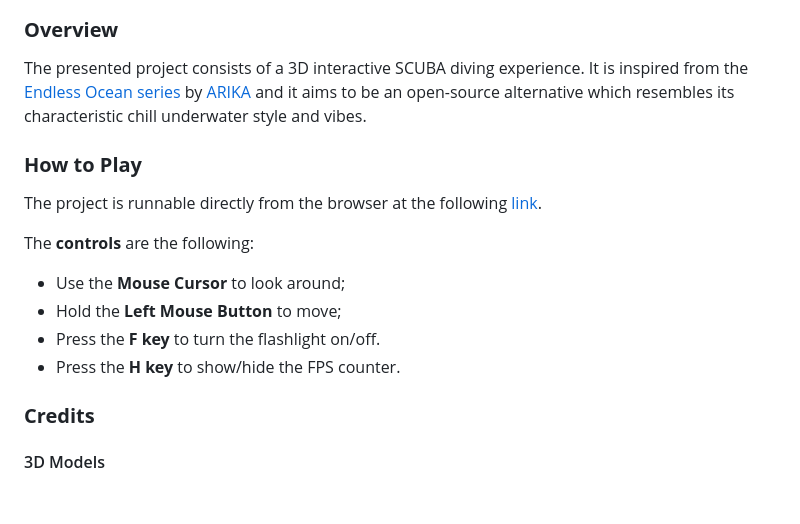
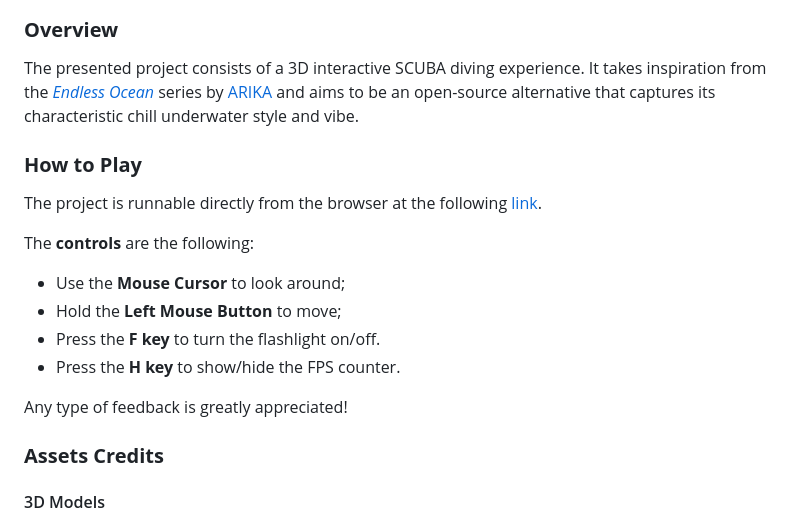
Before and after one commit to SapienzaInteractiveGraphicsCourse/final-project-astrographics_industries, a Markdown page: README.md, the part around one of its changes. Rendered like a GitHub page; blank space fills up the shorter version.

Commit message:
README update (dynamic logo theme + rewording/addition of some sentences)

```diff
--- a/README.md
+++ b/README.md
@@ -3,6 +8,6 @@
 
 ### **Overview**
-The presented project consists of a 3D interactive SCUBA diving experience. It is inspired from the [Endless Ocean series](https://nintendo.fandom.com/wiki/Endless_Ocean_(series)) by [ARIKA](https://en.wikipedia.org/wiki/Arika) and it aims to be an open-source alternative which resembles its characteristic chill underwater style and vibes.
+The presented project consists of a 3D interactive SCUBA diving experience. It takes inspiration from the [*Endless Ocean*](https://nintendo.fandom.com/wiki/Endless_Ocean_(series)) series by [ARIKA](https://en.wikipedia.org/wiki/Arika) and aims to be an open-source alternative that captures its characteristic chill underwater style and vibe.
 
 ### **How to Play**
 The project is runnable directly from the browser at the following [link](https://sapienzainteractivegraphicscourse.github.io/final-project-astrographics_industries/).
@@ -13,7 +18,9 @@ The **controls** are the following:
 - Press the **F key** to turn the flashlight on/off.
 - Press the **H key** to show/hide the FPS counter.
 
-### **Credits**
+Any type of feedback is greatly appreciated!
+
+### **Assets Credits**
 #### 3D Models
 - **Scuba Diver:** "[Nanando diver - Underwater](https://skfb.ly/oH88H)" by Marco Lopez, licensed under [Creative Commons Attribution](http://creativecommons.org/licenses/by/4.0/).
 
```
Also changed, not shown: other parts of README.md (+6 -1 lines).
